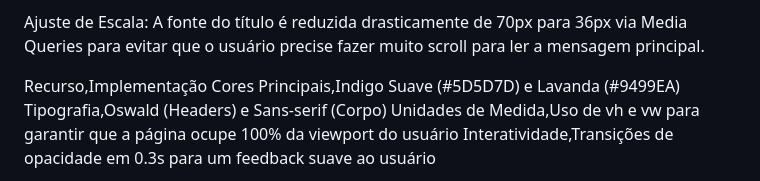
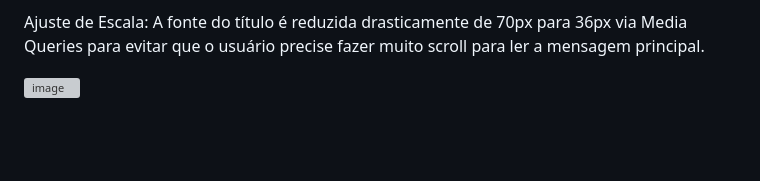
Before and after one commit to Ruan1096/Easy-Shopping-Via-Mobile, a Markdown page: README.md, the part around one of its changes. GitHub-like rendering; blank space fills up the shorter version; grey boxes are pictures that could not be loaded.

Commit message:
Enhance README with layout details and preview image
Added preview image and improved layout descriptions.

```diff
--- a/README.md
+++ b/README.md
@@ -55,10 +55,7 @@ Otimização de Toque: Aumentei a área clicável do botão e centralizei os ele
 
 Ajuste de Escala: A fonte do título é reduzida drasticamente de 70px para 36px via Media Queries para evitar que o usuário precise fazer muito scroll para ler a mensagem principal.
 
-Recurso,Implementação
-Cores Principais,Indigo Suave (#5D5D7D) e Lavanda (#9499EA)
-Tipografia,Oswald (Headers) e Sans-serif (Corpo)
-Unidades de Medida,Uso de vh e vw para garantir que a página ocupe 100% da viewport do usuário
-Interatividade,Transições de opacidade em 0.3s para um feedback suave ao usuário
+<img width="333" height="53" alt="image" src="https://github.com/user-attachments/assets/9670245c-d6a3-4c80-8458-972f9cc36f66" />
+
 
 Previa:
```
Also changed, not shown: other parts of README.md (+1 -0 lines).
